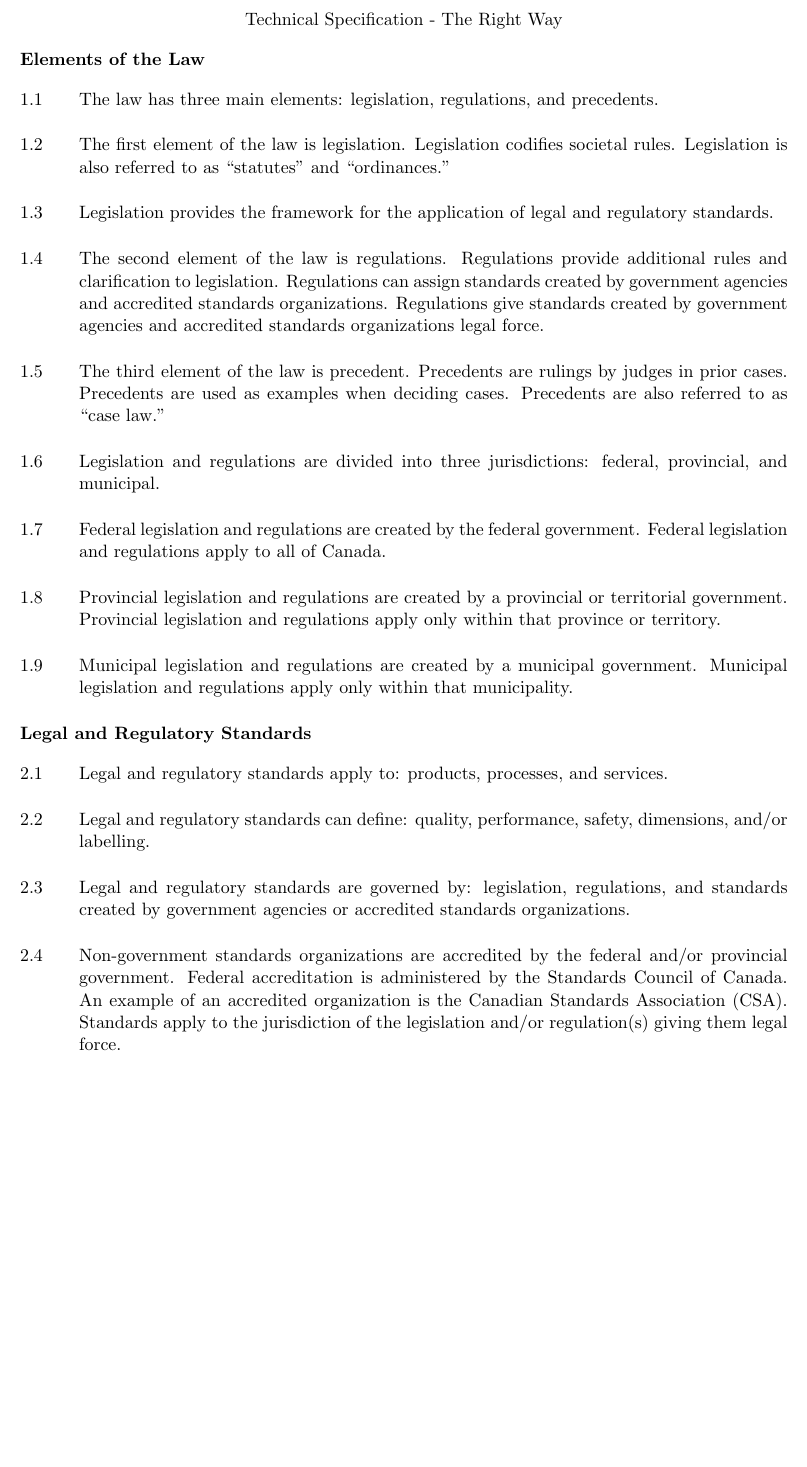
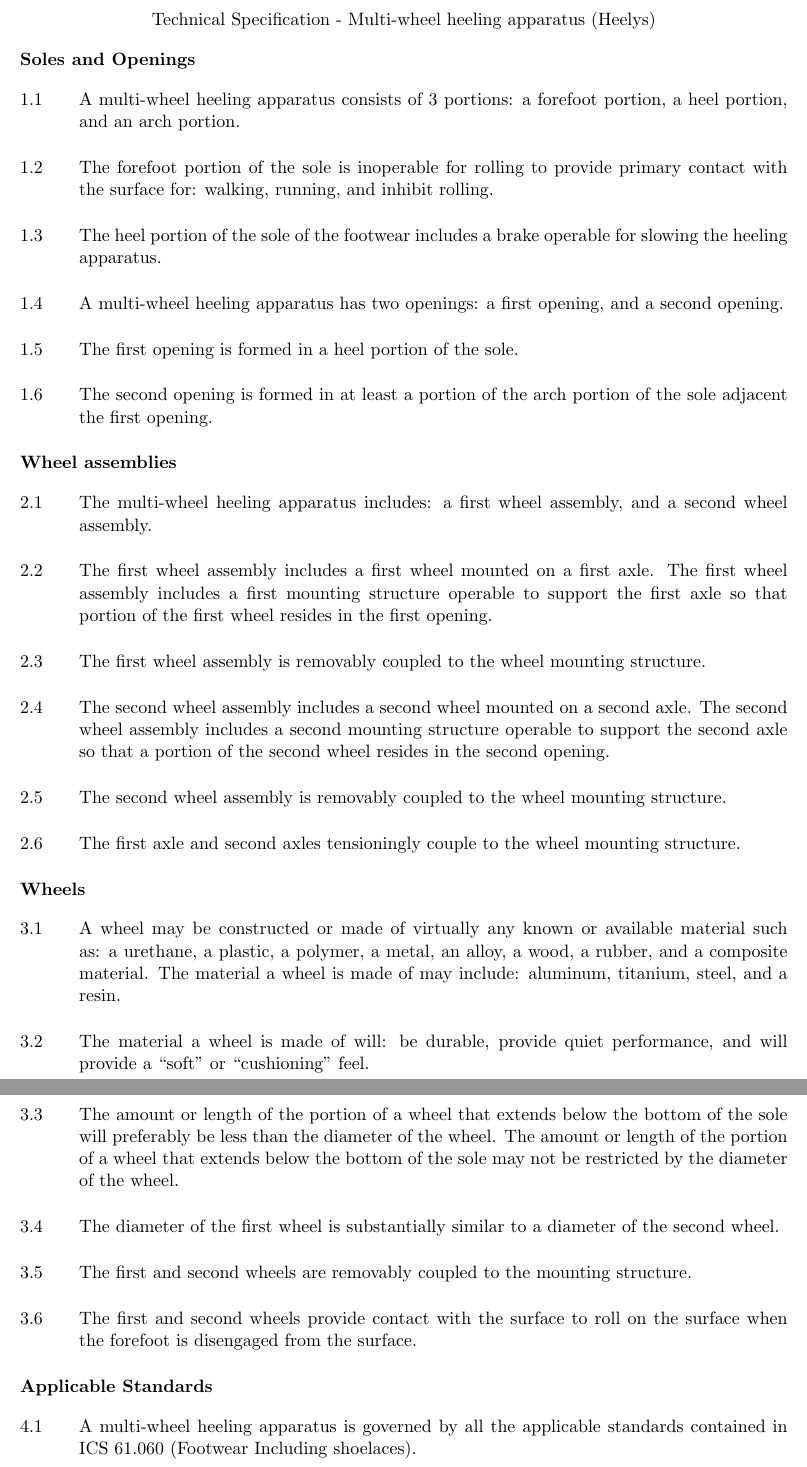
Before and after one commit to bryan-hoang/mthe-494-math-and-eng-seminar-assignments, a LaTeX document (tech-spec/tech-spec.tex, which reads tech-spec/tech-spec.cls): part of the page before the commit and two parts of pages 1 and 2 of 2 after it, the two joined at a grey line, cut at the place of the change, the shorter picture padded with empty space. Compiled offline with pdfLaTeX.

Commit message:
feat(tech-spec): update tech spec for heelys

```diff
--- a/tech-spec/tech-spec.cls
+++ b/tech-spec/tech-spec.cls
@@ -3,6 +3,10 @@
 
 % Get access to chapters in addition to sections.
 \LoadClass[11pt]{memoir}
+
+% The header is empty and the folio (page number) is centered at the bottom of
+% the page.
+\pagestyle{plain}
 
 \RequirePackage[margin=1in]{geometry}
 
--- a/tech-spec/tech-spec.tex
+++ b/tech-spec/tech-spec.tex
@@ -1,41 +1,59 @@
 \documentclass{tech-spec}
 
 \begin{document}
-  \chapter{Technical Specification - The Right Way}
+  \chapter{Technical Specification - Multi-wheel heeling apparatus (Heelys)}
 
   \stepcounter{section}
-  \section*{Elements of the Law}
+  \section*{Soles and Openings}
+  \begin{parnumbers}
+    A multi-wheel heeling apparatus consists of 3 portions: a forefoot portion, a heel portion, and an arch portion.
 
-  \begin{parnumbers}
-    The law has three main elements: legislation, regulations, and precedents.
+    The forefoot portion of the sole is inoperable for rolling to provide primary contact with the surface for: walking, running, and inhibit rolling.
 
-    The first element of the law is legislation. Legislation codifies societal rules. Legislation is also referred to as “statutes” and “ordinances.”
+    The heel portion of the sole of the footwear includes a brake operable for slowing the heeling apparatus.
 
-    Legislation provides the framework for the application of legal and regulatory standards.
+    A multi-wheel heeling apparatus has two openings: a first opening, and a second opening.
 
-    The second element of the law is regulations. Regulations provide additional rules and clarification to legislation. Regulations can assign standards created by government agencies and accredited standards organizations. Regulations give standards created by government agencies and accredited standards organizations legal force.
+    The first opening is formed in a heel portion of the sole.
 
-    The third element of the law is precedent. Precedents are rulings by judges in prior cases. Precedents are used as examples when deciding cases. Precedents are also referred to as “case law.”
-
-    Legislation and regulations are divided into three jurisdictions: federal, provincial, and municipal.
-
-    Federal legislation and regulations are created by the federal government. Federal legislation and regulations apply to all of Canada.
-
-    Provincial legislation and regulations are created by a provincial or territorial government. Provincial legislation and regulations apply only within that province or territory.
-
-    Municipal legislation and regulations are created by a municipal government. Municipal legislation and regulations apply only within that municipality.
+    The second opening is formed in at least a portion of the arch portion of the sole adjacent the first opening.
   \end{parnumbers}
 
   \stepcounter{section}
-  \section*{Legal and Regulatory Standards}
+  \section*{Wheel assemblies}
   \begin{parnumbers}
-    Legal and regulatory standards apply to: products, processes, and services.
+    The multi-wheel heeling apparatus includes: a first wheel assembly, and a second wheel assembly.
 
-    Legal and regulatory standards can define: quality, performance, safety, dimensions, and/or labelling.
+    The first wheel assembly includes a first wheel mounted on a first axle. The first wheel assembly includes a first mounting structure operable to support the first axle so that portion of the first wheel resides in the first opening.
 
-    Legal and regulatory standards are governed by: legislation, regulations, and standards created by government agencies or accredited standards organizations.
+    The first wheel assembly is removably coupled to the wheel mounting structure.
 
-    Non-government standards organizations are accredited by the federal and/or provincial government. Federal accreditation is administered by the Standards Council of Canada. An example of an accredited organization is the Canadian Standards Association (CSA). Standards apply to the jurisdiction of the legislation and/or regulation(s) giving them legal force.
+    The second wheel assembly includes a second wheel mounted on a second axle. The second wheel assembly includes a second mounting structure operable to support the second axle so that a portion of the second wheel resides in the second opening.
+
+    The second wheel assembly is removably coupled to the wheel mounting structure.
+
+    The first axle and second axles tensioningly couple to the wheel mounting structure.
   \end{parnumbers}
 
+  \stepcounter{section}
+  \section*{Wheels}
+  \begin{parnumbers}
+    A wheel may be constructed or made of virtually any known or available material such as: a urethane, a plastic, a polymer, a metal, an alloy, a wood, a rubber, and a composite material. The material a wheel is made of may include: aluminum, titanium, steel, and a resin.
+
+    The material a wheel is made of will: be durable, provide quiet performance, and will provide a “soft” or “cushioning” feel.
+
+    The amount or length of the portion of a wheel that extends below the bottom of the sole will preferably be less than the diameter of the wheel. The amount or length of the portion of a wheel that extends below the bottom of the sole may not be restricted by the diameter of the wheel.
+
+    The diameter of the first wheel is substantially similar to a diameter of the second wheel.
+
+    The first and second wheels are removably coupled to the mounting structure.
+
+    The first and second wheels provide contact with the surface to roll on the surface when the forefoot is disengaged from the surface.
+  \end{parnumbers}
+
+  \stepcounter{section}
+  \section*{Applicable Standards}
+  \begin{parnumbers}
+    A multi-wheel heeling apparatus is governed by all the applicable standards contained in ICS 61.060 (Footwear Including shoelaces).
+  \end{parnumbers}
 \end{document}
```
Also changed, not shown: tech-spec/tech-spec.pdf.
